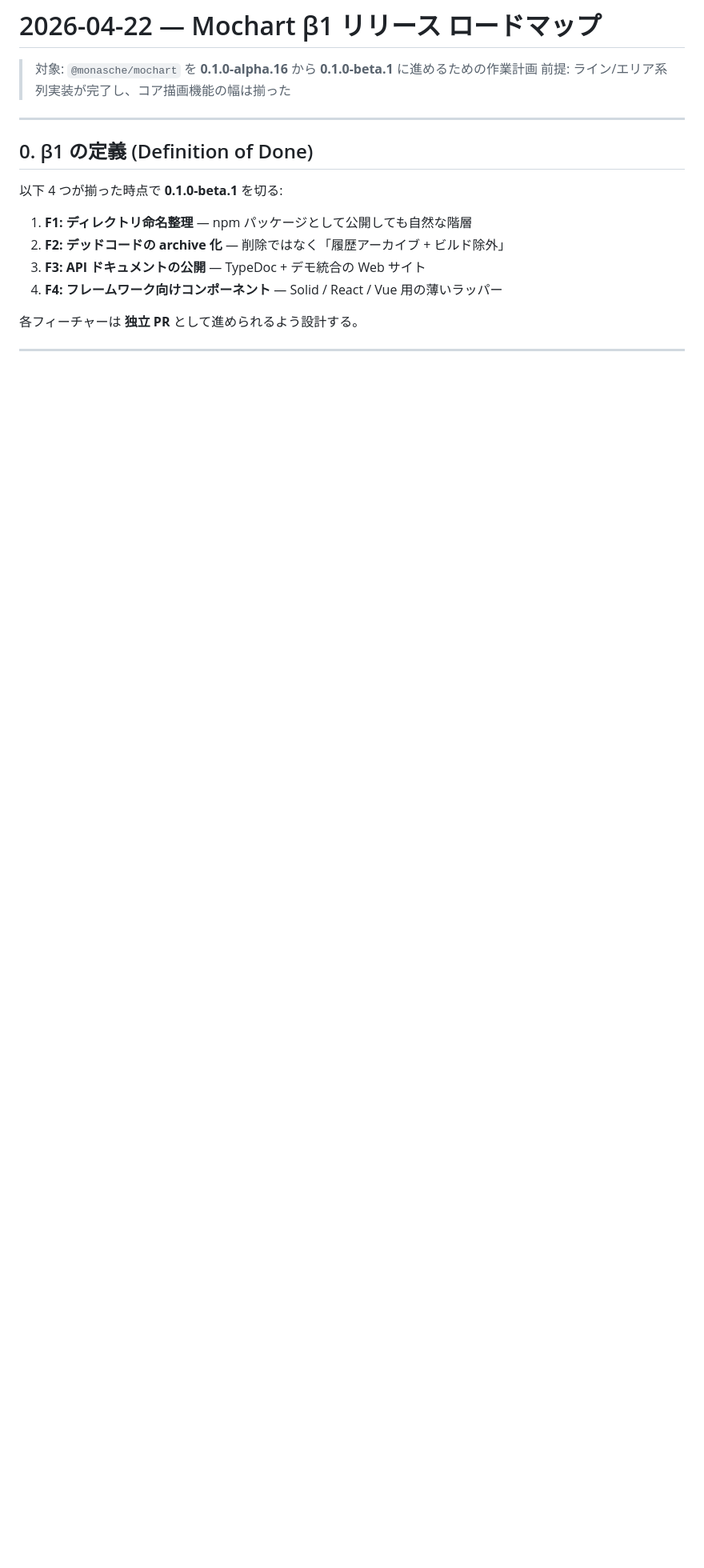
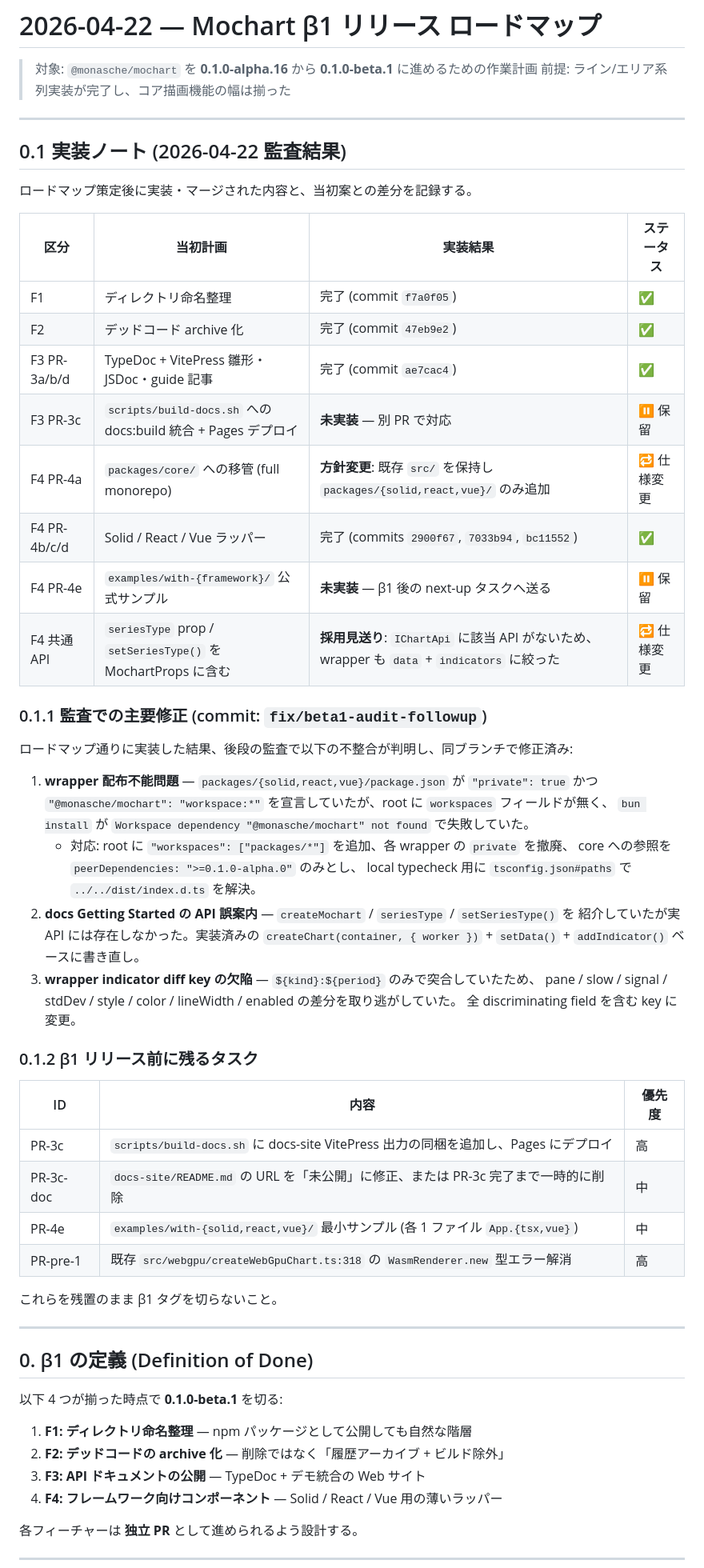
Before and after one commit to monapochi/mochart, a Markdown page: reports/PLAN_2026-04-22_beta1_roadmap.md, the part around the change. Shown at 80% size. GitHub-like rendering; blank space fills up the shorter version.

```diff
--- a/reports/PLAN_2026-04-22_beta1_roadmap.md
+++ b/reports/PLAN_2026-04-22_beta1_roadmap.md
@@ -2,6 +2,51 @@
 
 > 対象: `@monasche/mochart` を **0.1.0-alpha.16** から **0.1.0-beta.1** に進めるための作業計画
 > 前提: ライン/エリア系列実装が完了し、コア描画機能の幅は揃った
+
+---
+
+## 0.1 実装ノート (2026-04-22 監査結果)
+
+ロードマップ策定後に実装・マージされた内容と、当初案との差分を記録する。
+
+| 区分 | 当初計画 | 実装結果 | ステータス |
+| --- | --- | --- | --- |
+| F1 | ディレクトリ命名整理 | 完了 (commit `f7a0f05`) | ✅ |
+| F2 | デッドコード archive 化 | 完了 (commit `47eb9e2`) | ✅ |
+| F3 PR-3a/b/d | TypeDoc + VitePress 雛形・JSDoc・guide 記事 | 完了 (commit `ae7cac4`) | ✅ |
+| F3 PR-3c | `scripts/build-docs.sh` への docs:build 統合 + Pages デプロイ | **未実装** — 別 PR で対応 | ⏸ 保留 |
+| F4 PR-4a | `packages/core/` への移管 (full monorepo) | **方針変更**: 既存 `src/` を保持し `packages/{solid,react,vue}/` のみ追加 | 🔁 仕様変更 |
+| F4 PR-4b/c/d | Solid / React / Vue ラッパー | 完了 (commits `2900f67`, `7033b94`, `bc11552`) | ✅ |
+| F4 PR-4e | `examples/with-{framework}/` 公式サンプル | **未実装** — β1 後の next-up タスクへ送る | ⏸ 保留 |
+| F4 共通 API | `seriesType` prop / `setSeriesType()` を MochartProps に含む | **採用見送り**: `IChartApi` に該当 API がないため、wrapper も `data` + `indicators` に絞った | 🔁 仕様変更 |
+
+### 0.1.1 監査での主要修正 (commit: `fix/beta1-audit-followup`)
+
+ロードマップ通りに実装した結果、後段の監査で以下の不整合が判明し、同ブランチで修正済み:
+
+1. **wrapper 配布不能問題** — `packages/{solid,react,vue}/package.json` が `"private": true` かつ
+   `"@monasche/mochart": "workspace:*"` を宣言していたが、root に `workspaces` フィールドが無く、
+   `bun install` が `Workspace dependency "@monasche/mochart" not found` で失敗していた。
+   - 対応: root に `"workspaces": ["packages/*"]` を追加、各 wrapper の `private` を撤廃、
+     core への参照を `peerDependencies: ">=0.1.0-alpha.0"` のみとし、
+     local typecheck 用に `tsconfig.json#paths` で `../../dist/index.d.ts` を解決。
+2. **docs Getting Started の API 誤案内** — `createMochart` / `seriesType` / `setSeriesType()` を
+   紹介していたが実 API には存在しなかった。実装済みの `createChart(container, { worker })` +
+   `setData()` + `addIndicator()` ベースに書き直し。
+3. **wrapper indicator diff key の欠陥** — `${kind}:${period}` のみで突合していたため、
+   pane / slow / signal / stdDev / style / color / lineWidth / enabled の差分を取り逃がしていた。
+   全 discriminating field を含む key に変更。
+
+### 0.1.2 β1 リリース前に残るタスク
+
+| ID | 内容 | 優先度 |
+| --- | --- | --- |
+| PR-3c | `scripts/build-docs.sh` に docs-site VitePress 出力の同梱を追加し、Pages にデプロイ | 高 |
+| PR-3c-doc | `docs-site/README.md` の URL を「未公開」に修正、または PR-3c 完了まで一時的に削除 | 中 |
+| PR-4e | `examples/with-{solid,react,vue}/` 最小サンプル (各 1 ファイル `App.{tsx,vue}`) | 中 |
+| PR-pre-1 | 既存 `src/webgpu/createWebGpuChart.ts:318` の `WasmRenderer.new` 型エラー解消 | 高 |
+
+これらを残置のまま β1 タグを切らないこと。
 
 ---
 
```
Also changed, not shown: reports/MEMO_2026-04-22_beta1_audit_followup.md (added, +130 -0 lines).
